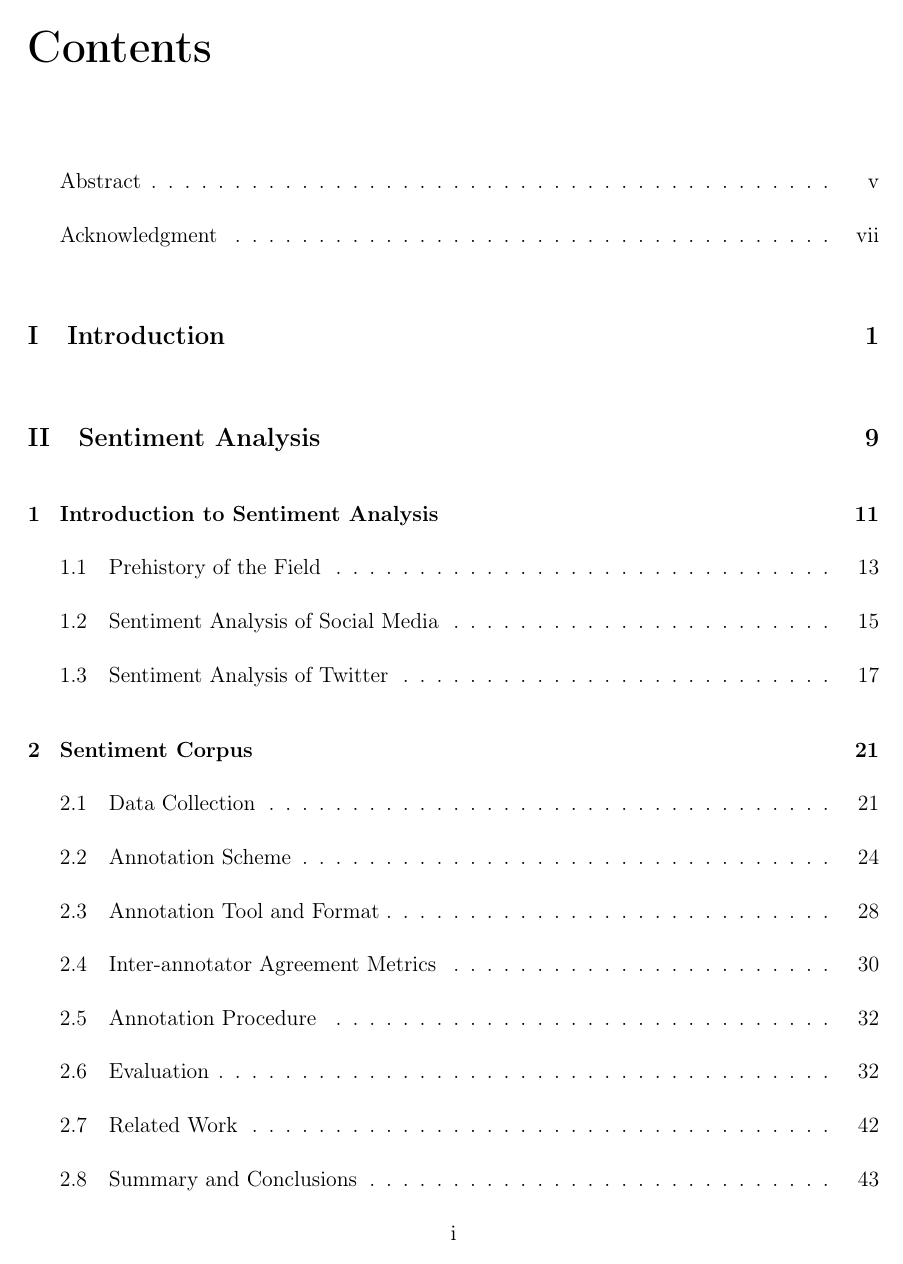
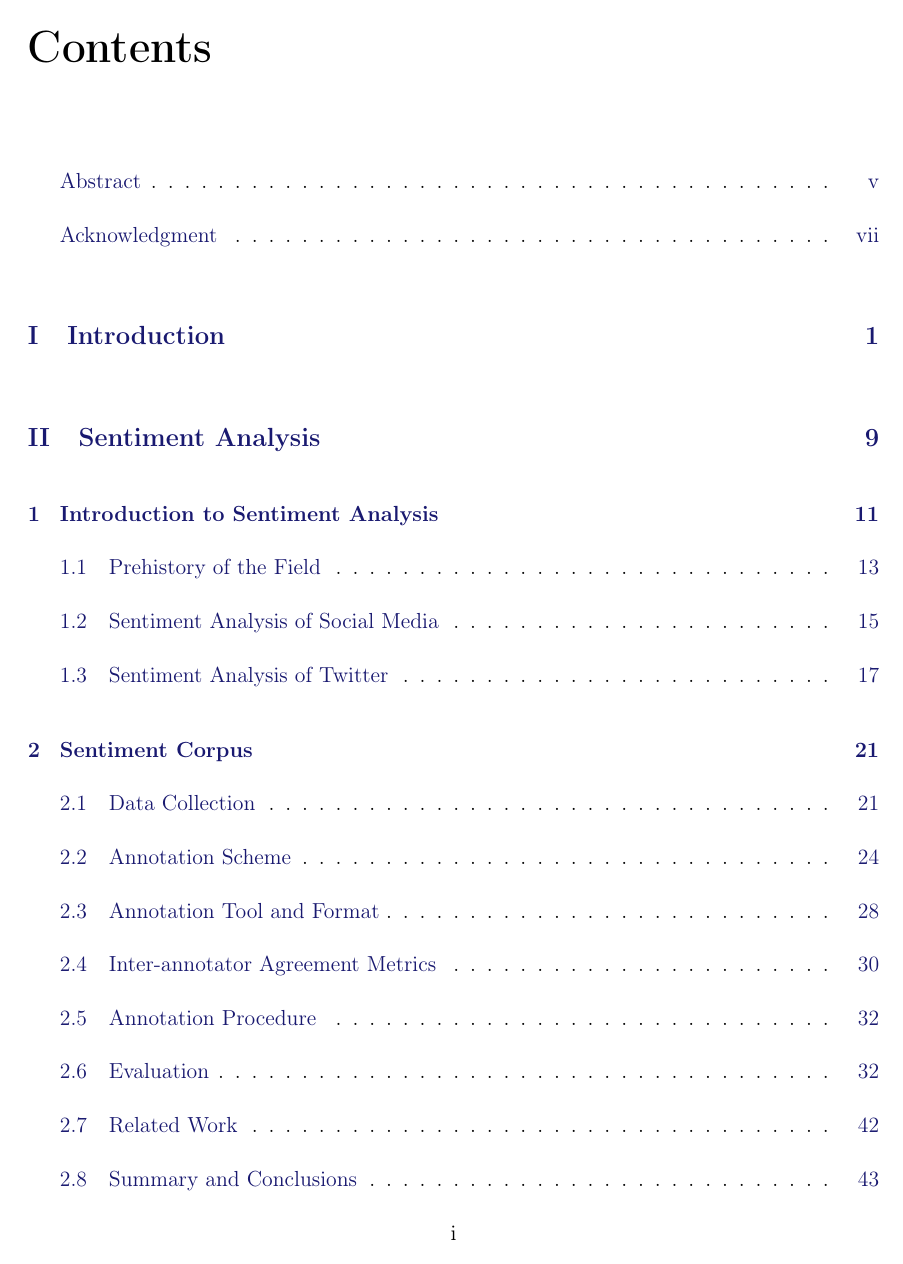
Before and after one commit to WladimirSidorenko/Dissertation, a LaTeX thesis (sidarenka_thesis.tex, which reads command.tex): page 9 of 150. Compiled offline with pdfLaTeX; the source files are stored in an older character set and shown here as Unicode.

Commit message:
TOC links fixed

```diff
--- a/command.tex
+++ b/command.tex
@@ -164,10 +164,9 @@ innertopmargin=5pt]{example}{Example}[section]
 \hypersetup{
     colorlinks=true,
     linktoc=all,
-    linktocpage=true,
     citecolor=black,
     filecolor=black,
-    linkcolor=black,
+    linkcolor=midnightblue,
     urlcolor=black
 }
 
```
